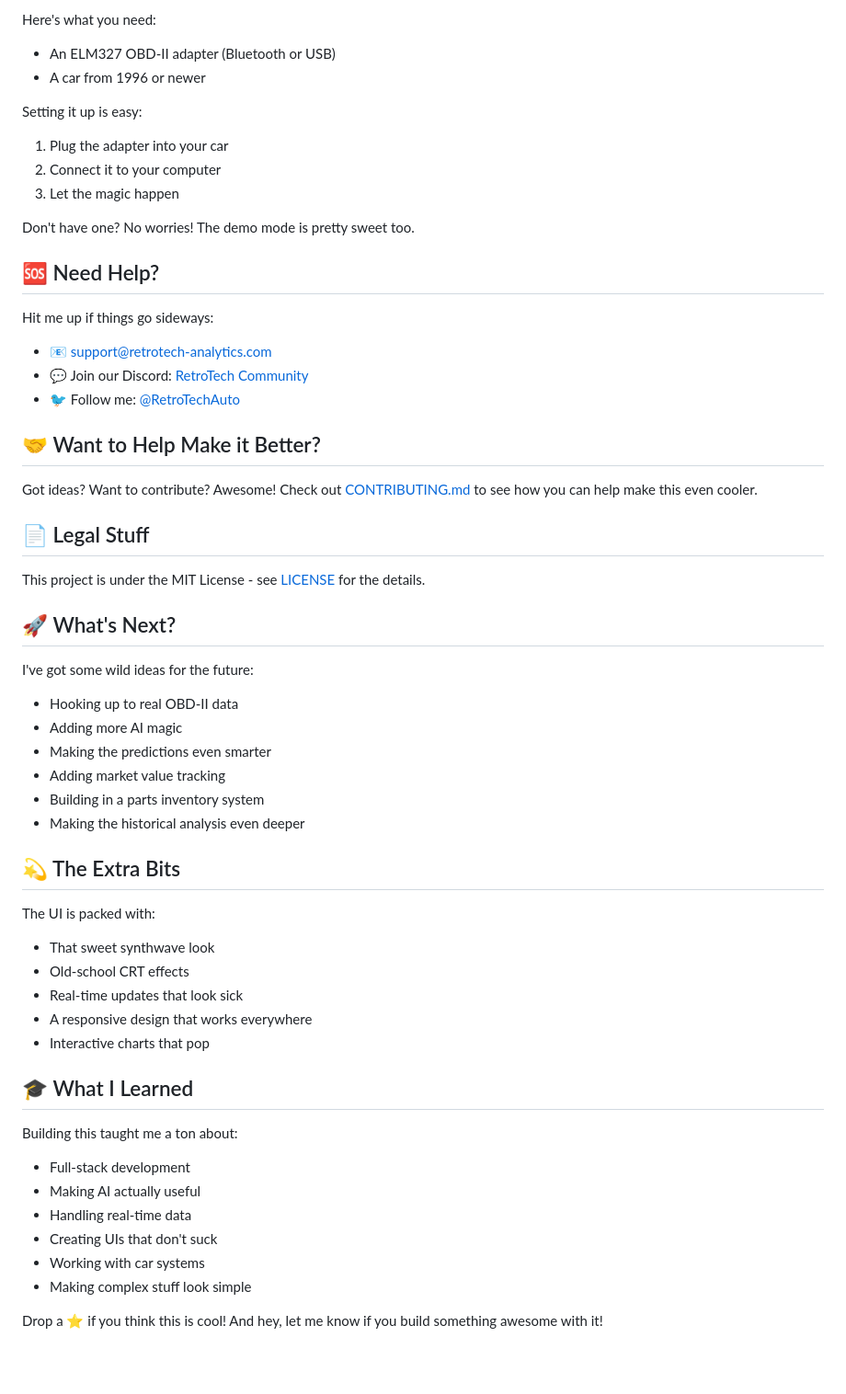
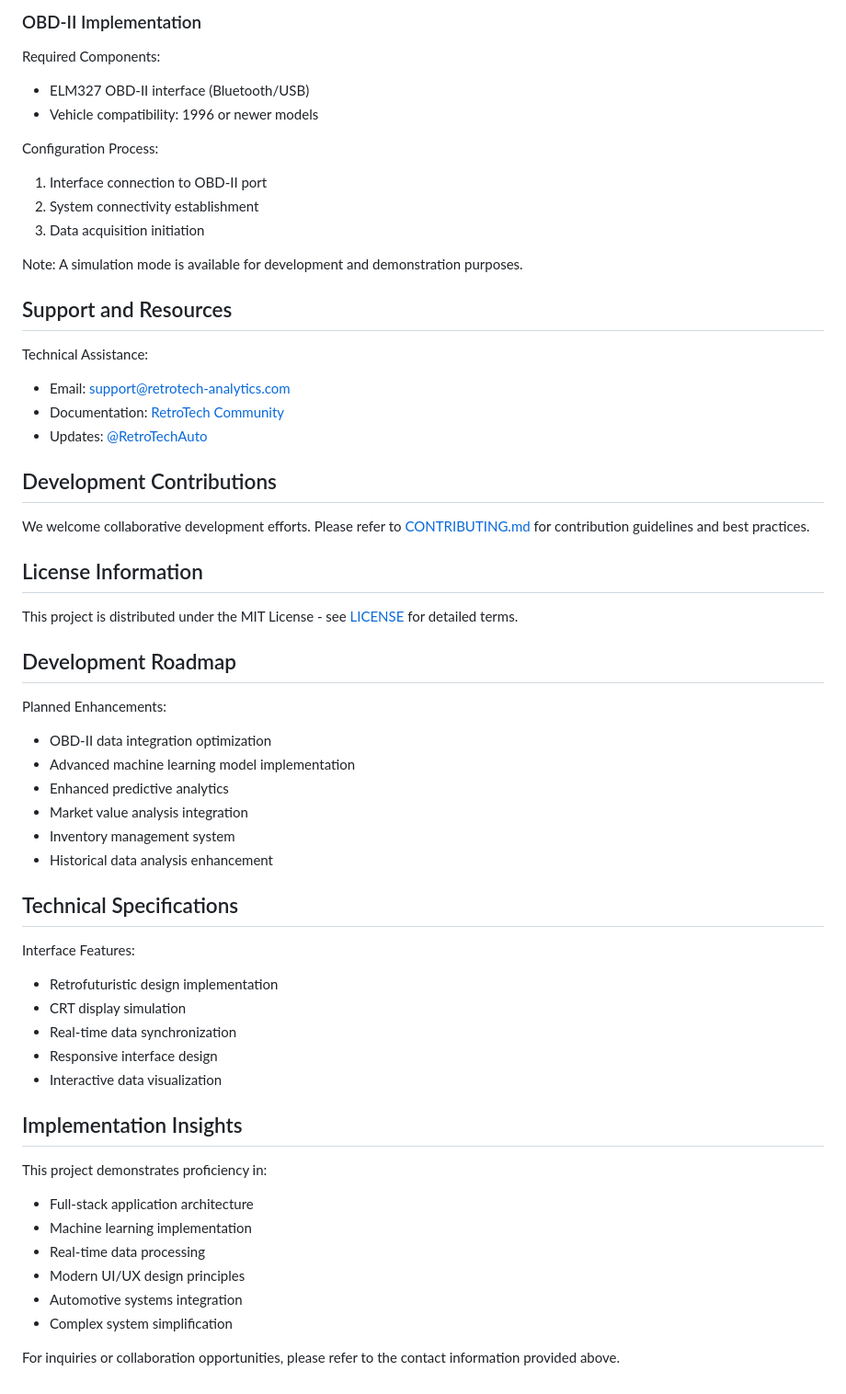
Before and after one commit to aevyy/RetroTech-Auto-Analytics, a Markdown page: README.md, the part around the change printed below. Shown: that part at 92% size. GitHub-like rendering; blank space fills up the shorter version.

```diff
--- a/README.md
+++ b/README.md
@@ -84,57 +97,58 @@ python main.py
 
-Here's what you need:
-- An ELM327 OBD-II adapter (Bluetooth or USB)
-- A car from 1996 or newer
+### OBD-II Implementation
+Required Components:
+- ELM327 OBD-II interface (Bluetooth/USB)
+- Vehicle compatibility: 1996 or newer models
 
-Setting it up is easy:
-1. Plug the adapter into your car
-2. Connect it to your computer
-3. Let the magic happen
+Configuration Process:
+1. Interface connection to OBD-II port
+2. System connectivity establishment
+3. Data acquisition initiation
 
-Don't have one? No worries! The demo mode is pretty sweet too.
+Note: A simulation mode is available for development and demonstration purposes.
 
-## 🆘 Need Help?
+## Support and Resources
 
-Hit me up if things go sideways:
-- 📧 support@retrotech-analytics.com
-- 💬 Join our Discord: [RetroTech Community](https://discord.gg/retrotech)
-- 🐦 Follow me: [@RetroTechAuto](https://twitter.com/RetroTechAuto)
+Technical Assistance:
+- Email: support@retrotech-analytics.com
+- Documentation: [RetroTech Community](https://discord.gg/retrotech)
+- Updates: [@RetroTechAuto](https://twitter.com/RetroTechAuto)
 
-## 🤝 Want to Help Make it Better?
+## Development Contributions
 
-Got ideas? Want to contribute? Awesome! Check out [CONTRIBUTING.md](CONTRIBUTING.md) to see how you can help make this even cooler.
+We welcome collaborative development efforts. Please refer to [CONTRIBUTING.md](CONTRIBUTING.md) for contribution guidelines and best practices.
 
-## 📄 Legal Stuff
+## License Information
 
-This project is under the MIT License - see [LICENSE](LICENSE) for the details.
+This project is distributed under the MIT License - see [LICENSE](LICENSE) for detailed terms.
 
-## 🚀 What's Next?
+## Development Roadmap
 
-I've got some wild ideas for the future:
-- Hooking up to real OBD-II data
-- Adding more AI magic
-- Making the predictions even smarter
-- Adding market value tracking
-- Building in a parts inventory system
-- Making the historical analysis even deeper
+Planned Enhancements:
+- OBD-II data integration optimization
+- Advanced machine learning model implementation
+- Enhanced predictive analytics
+- Market value analysis integration
+- Inventory management system
+- Historical data analysis enhancement
 
-## 💫 The Extra Bits
+## Technical Specifications
 
-The UI is packed with:
-- That sweet synthwave look
-- Old-school CRT effects
-- Real-time updates that look sick
-- A responsive design that works everywhere
-- Interactive charts that pop
+Interface Features:
+- Retrofuturistic design implementation
+- CRT display simulation
+- Real-time data synchronization
+- Responsive interface design
+- Interactive data visualization
 
-## 🎓 What I Learned
+## Implementation Insights
 
-Building this taught me a ton about:
-- Full-stack development
-- Making AI actually useful
-- Handling real-time data
-- Creating UIs that don't suck
-- Working with car systems
-- Making complex stuff look simple
+This project demonstrates proficiency in:
+- Full-stack application architecture
+- Machine learning implementation
+- Real-time data processing
+- Modern UI/UX design principles
+- Automotive systems integration
+- Complex system simplification
 
-Drop a ⭐ if you think this is cool! And hey, let me know if you build something awesome with it!
+For inquiries or collaboration opportunities, please refer to the contact information provided above.
```
Also changed, not shown: other parts of README.md (+63 -50 lines), assets/screenshot1.png (added), assets/screenshot2.png (added), assets/screenshot3.png (added), 1 other file.
